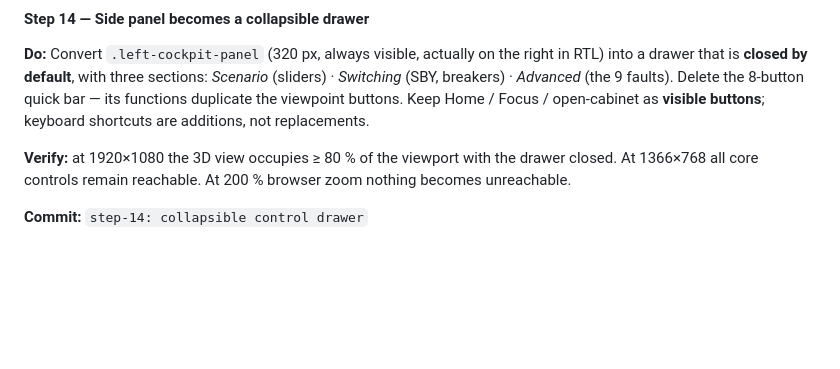
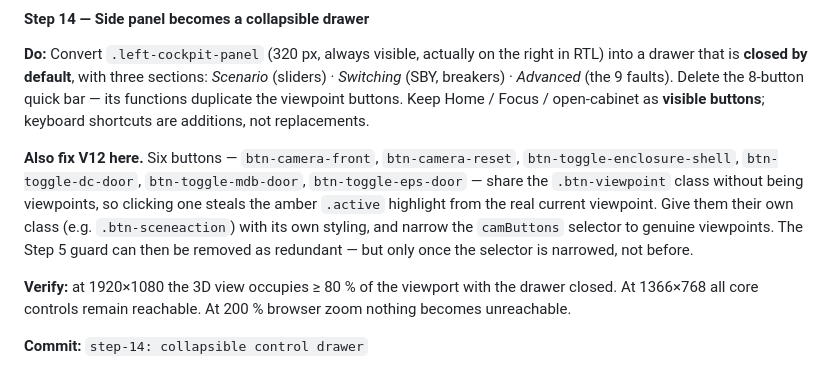
Before and after one commit to sadeghmontazeri/solar3d, a Markdown page: PLAN.md, the part around the change. Drawn GitHub-style; blank space fills up the shorter version.

```diff
--- a/PLAN.md
+++ b/PLAN.md
@@ -875,6 +875,14 @@ a drawer that is **closed by default**, with three sections: *Scenario* (sliders
 duplicate the viewpoint buttons. Keep Home / Focus / open-cabinet as **visible buttons**;
 keyboard shortcuts are additions, not replacements.
 
+**Also fix V12 here.** Six buttons — `btn-camera-front`, `btn-camera-reset`,
+`btn-toggle-enclosure-shell`, `btn-toggle-dc-door`, `btn-toggle-mdb-door`, `btn-toggle-eps-door` —
+share the `.btn-viewpoint` class without being viewpoints, so clicking one steals the amber
+`.active` highlight from the real current viewpoint. Give them their own class (e.g.
+`.btn-sceneaction`) with its own styling, and narrow the `camButtons` selector to genuine
+viewpoints. The Step 5 guard can then be removed as redundant — but only once the selector
+is narrowed, not before.
+
 **Verify:** at 1920×1080 the 3D view occupies ≥ 80 % of the viewport with the drawer closed.
 At 1366×768 all core controls remain reachable. At 200 % browser zoom nothing becomes
 unreachable.
```
Also changed, not shown: HISTORY.md (+60 -0 lines), Ideas.md (+1 -0 lines).
